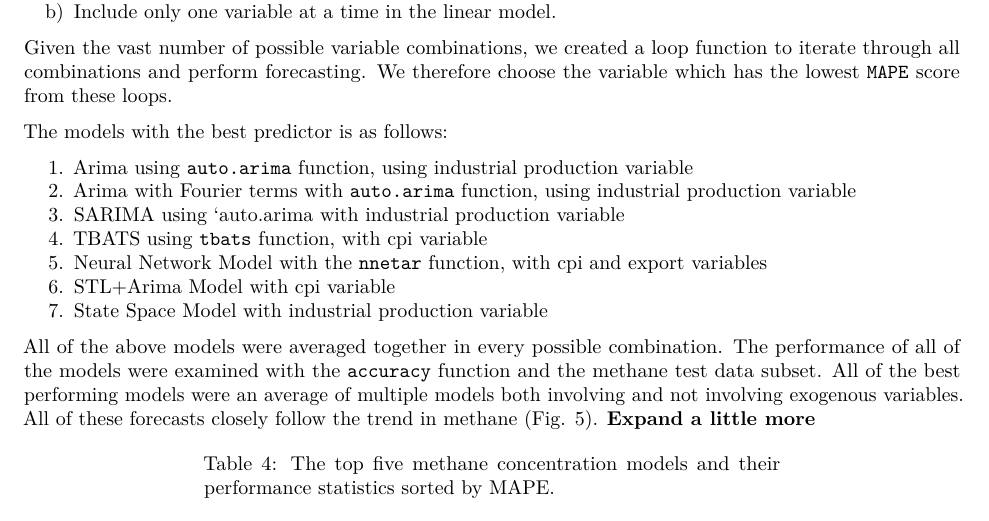
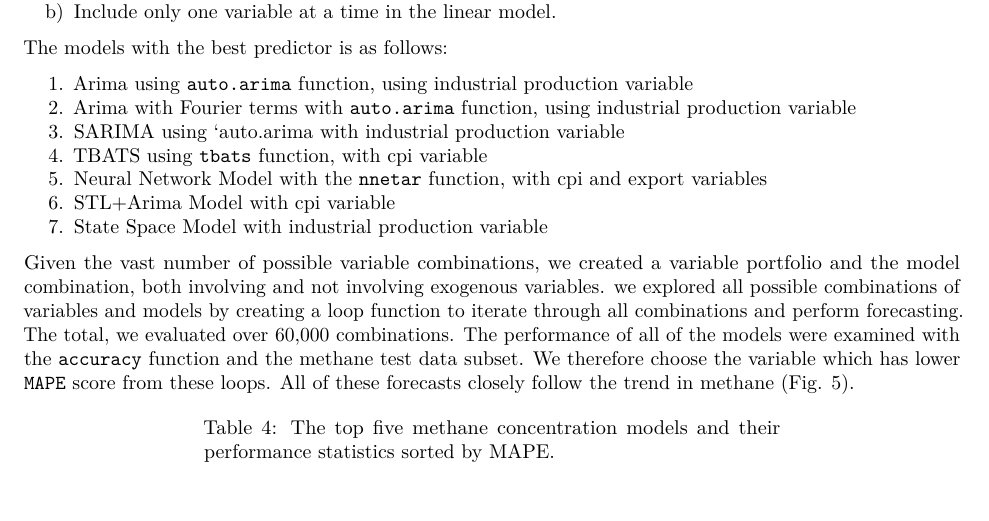
Before and after one commit to jz-dai/DaiStephanZhang_ENV797_TSA_FinalProject, an R Markdown document (Code/Final_Report.Rmd): part of page 8 of 13, cut so that both start at the same text. Rendered offline with R 4.5, knitr and Pandoc, then LaTeX, with nearby package versions.

Commit message:
Zuocheng: Update final report

````diff
--- a/Code/Final_Report.Rmd
+++ b/Code/Final_Report.Rmd
@@ -268,7 +268,6 @@ As presented in the variable correlation matrix plot, socioeconomic factors exhi
 a) Use a non-linear model (e.g., Neural Network) to incorporate multiple variables simultaneously.
 b) Include only one variable at a time in the linear model.
 
-Given the vast number of possible variable combinations, we created a loop function to iterate through all combinations and perform forecasting. We therefore choose the variable which has the lowest `MAPE` score from these loops.
 
 The models with the best predictor is as follows:
 
@@ -281,8 +280,9 @@ The models with the best predictor is as follows:
 7.    State Space Model with industrial production variable
 
 
+Given the vast number of possible variable combinations, we created a variable portfolio and the model combination, both involving and not involving exogenous variables. we explored all possible combinations of variables and models by creating a loop function to iterate through all combinations and perform forecasting. The total, we evaluated over 60,000 combinations. The performance of all of the models were examined with the `accuracy` function and the methane test data subset. We therefore choose the variable which has lower `MAPE` score from these loops. All of these forecasts closely follow the trend in methane (Fig. 5).
 
-All of the above models were averaged together in every possible combination. The performance of all of the models were examined with the `accuracy` function and the methane test data subset. All of the best performing models were an average of multiple models both involving and not involving exogenous variables. All of these forecasts closely follow the trend in methane (Fig. 5). **Expand a little more**
+
 
 ```{r echo=FALSE, message=FALSE, warning=FALSE}
 methane_accuracy <- read.csv("./Forecasts/methane_accuracy.csv")%>%
````
